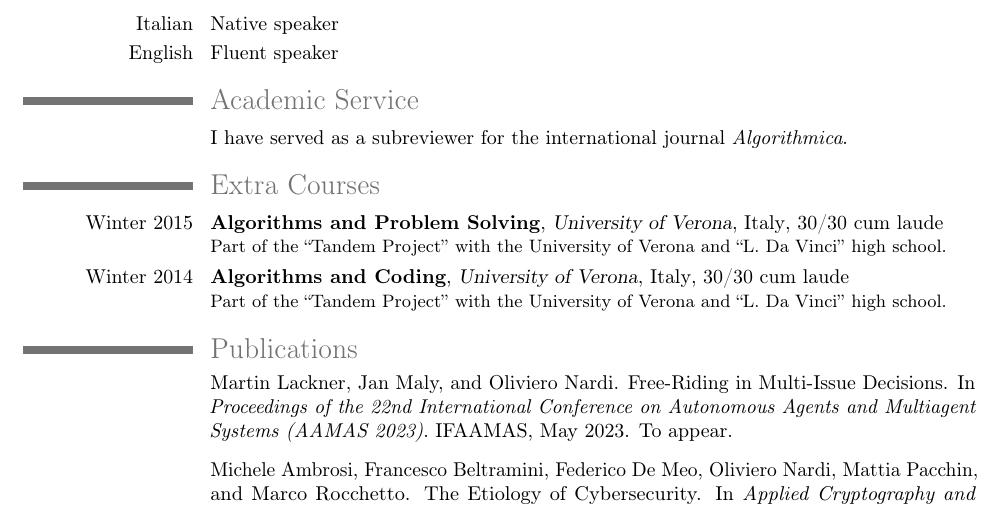
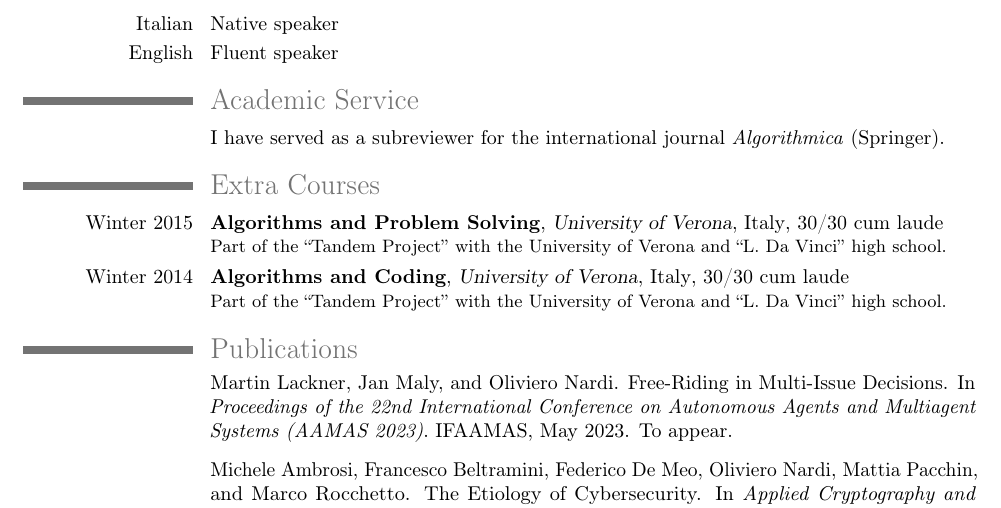
Before and after one commit to olinarr/olinarr.github.io, a LaTeX CV (cv-source/OlivieroNardi.tex): part of page 2 of 2, cut so that both start at the same text. Compiled offline with pdfLaTeX.

Commit message:
Added publisher to journal

```diff
--- a/cv-source/OlivieroNardi.tex
+++ b/cv-source/OlivieroNardi.tex
@@ -156,7 +156,7 @@
 
     \section{Academic Service}
 
-    \cvline{}{I have served as a subreviewer for the international journal \emph{Algorithmica}.}
+    \cvline{}{I have served as a subreviewer for the international journal \emph{Algorithmica} (Springer).}
 
     \section{Extra Courses}
 
```
Also changed, not shown: files/OlivieroNardiCV.pdf.
